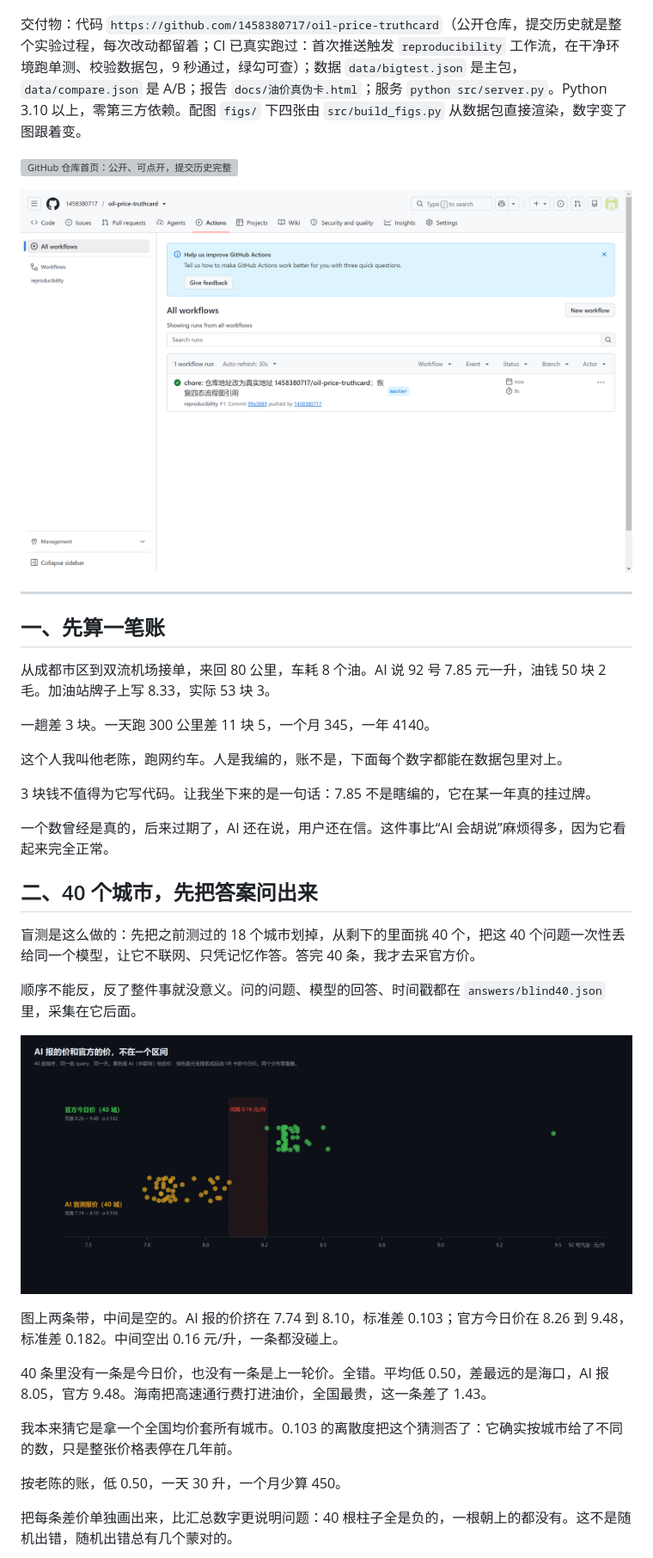
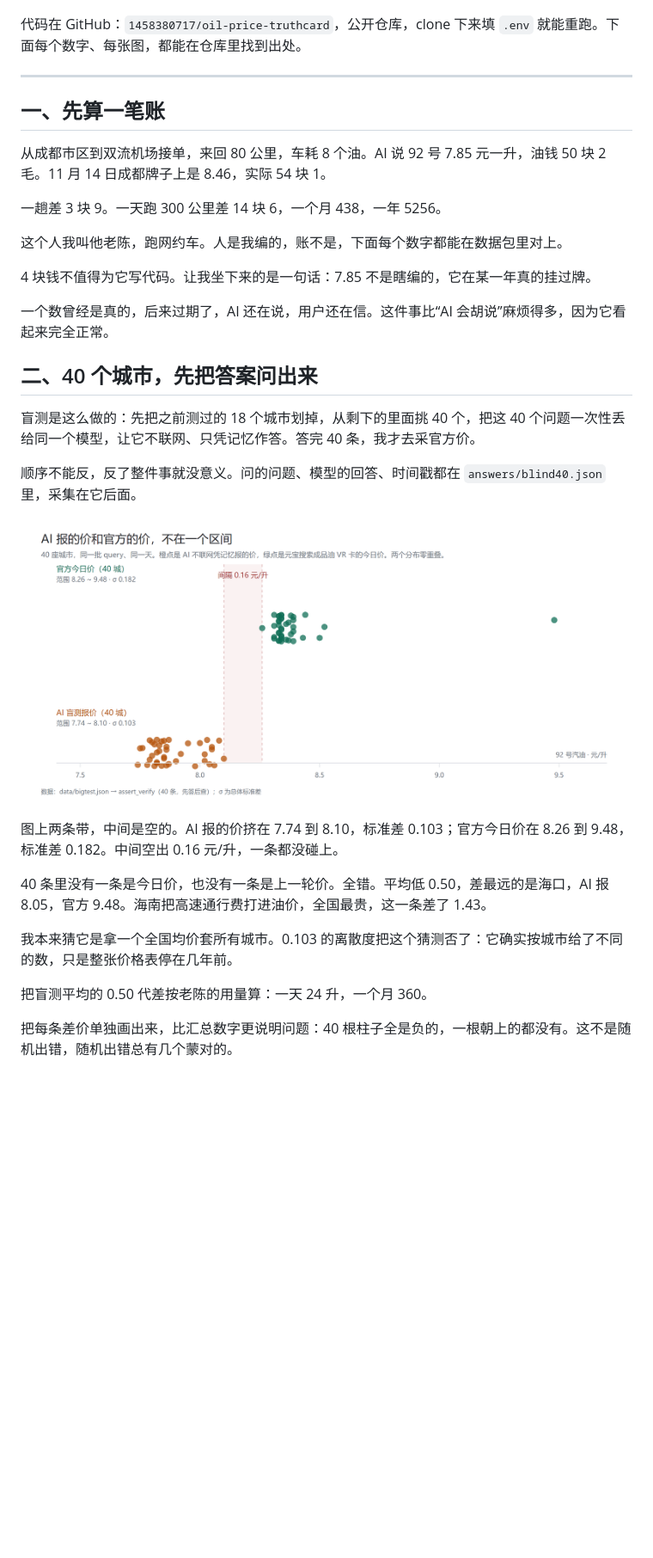
Before and after one commit to 1458380717/oil-price-truthcard, a Markdown page: article.md, the part around one of its changes. Shown at 86% size. Rendered like a GitHub page; pictures changed too: figs/fig_dist.png (added); blank space fills up the shorter version; grey boxes are pictures that could not be loaded.

```diff
--- a/article.md
+++ b/article.md
@@ -6,23 +6,19 @@
 
 ![项目架构](shots/13_hero.png)
 
-交付物：代码 `https://github.com/1458380717/oil-price-truthcard`（公开仓库，提交历史就是整个实验过程，每次改动都留着；CI 已真实跑过：首次推送触发 `reproducibility` 工作流，在干净环境跑单测、校验数据包，9 秒通过，绿勾可查）；数据 `data/bigtest.json` 是主包，`data/compare.json` 是 A/B；报告 `docs/油价真伪卡.html`；服务 `python src/server.py`。Python 3.10 以上，零第三方依赖。配图 `figs/` 下四张由 `src/build_figs.py` 从数据包直接渲染，数字变了图跟着变。
-
-![GitHub 仓库首页：公开、可点开，提交历史完整](shots/16_gh_repo.png)
-
-![GitHub Actions：CI 首次运行即通过，reproducibility #1，9 秒](shots/17_gh_ci.png)
+代码在 GitHub：`1458380717/oil-price-truthcard`，公开仓库，clone 下来填 `.env` 就能重跑。下面每个数字、每张图，都能在仓库里找到出处。
 
 ---
 
 ## 一、先算一笔账
 
-从成都市区到双流机场接单，来回 80 公里，车耗 8 个油。AI 说 92 号 7.85 元一升，油钱 50 块 2 毛。加油站牌子上写 8.33，实际 53 块 3。
+从成都市区到双流机场接单，来回 80 公里，车耗 8 个油。AI 说 92 号 7.85 元一升，油钱 50 块 2 毛。11 月 14 日成都牌子上是 8.46，实际 54 块 1。
 
-一趟差 3 块。一天跑 300 公里差 11 块 5，一个月 345，一年 4140。
+一趟差 3 块 9。一天跑 300 公里差 14 块 6，一个月 438，一年 5256。
 
 这个人我叫他老陈，跑网约车。人是我编的，账不是，下面每个数字都能在数据包里对上。
 
-3 块钱不值得为它写代码。让我坐下来的是一句话：7.85 不是瞎编的，它在某一年真的挂过牌。
+4 块钱不值得为它写代码。让我坐下来的是一句话：7.85 不是瞎编的，它在某一年真的挂过牌。
 
 一个数曾经是真的，后来过期了，AI 还在说，用户还在信。这件事比“AI 会胡说”麻烦得多，因为它看起来完全正常。
 
@@ -32,7 +28,7 @@
 
 顺序不能反，反了整件事就没意义。问的问题、模型的回答、时间戳都在 `answers/blind40.json` 里，采集在它后面。
 
-![AI 报价和官方价的分布对比](shots/14_distribution.png)
+![AI 报价和官方价的分布对比](figs/fig_dist.png)
 
 图上两条带，中间是空的。AI 报的价挤在 7.74 到 8.10，标准差 0.103；官方今日价在 8.26 到 9.48，标准差 0.182。中间空出 0.16 元/升，一条都没碰上。
 
@@ -40,7 +36,7 @@
 
 我本来猜它是拿一个全国均价套所有城市。0.103 的离散度把这个猜测否了：它确实按城市给了不同的数，只是整张价格表停在几年前。
 
-按老陈的账，低 0.50，一天 30 升，一个月少算 450。
+把盲测平均的 0.50 代差按老陈的用量算：一天 24 升，一个月 360。
 
 把每条差价单独画出来，比汇总数字更说明问题：40 根柱子全是负的，一根朝上的都没有。这不是随机出错，随机出错总有几个蒙对的。
 
```
Also changed, not shown: other parts of article.md (+46 -15 lines), README.md (+10 -6 lines), shots/13_hero.png, 6 other files.
